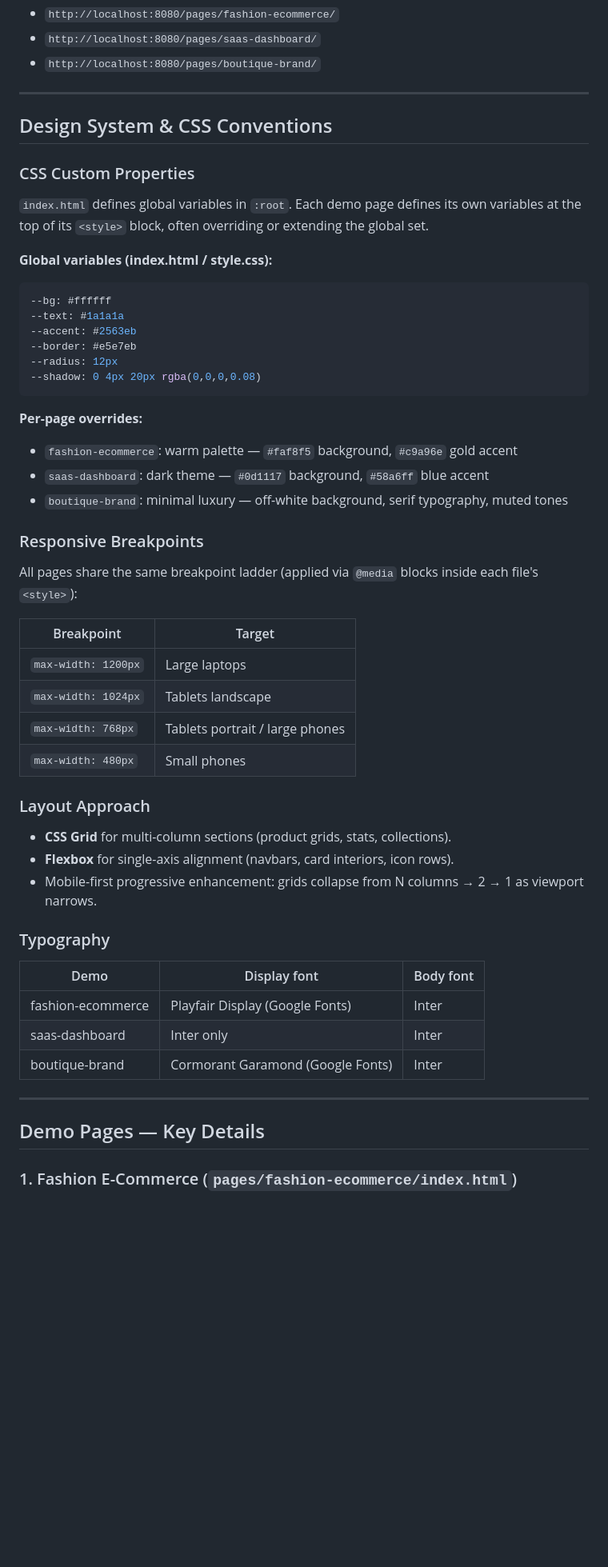
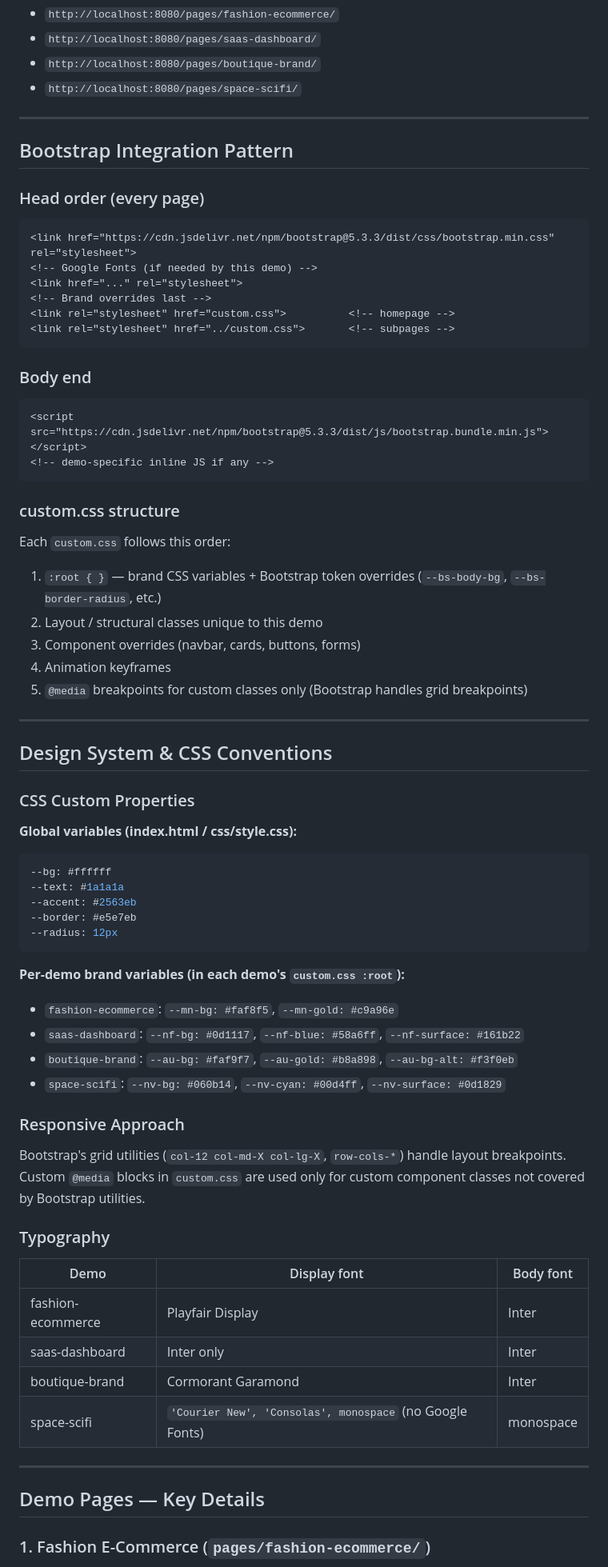
Before and after one commit to LinGaOscar/DesignVault, a Markdown page: CLAUDE.md, the part around one of its changes. Shown at 80% size. GitHub-like rendering; blank space fills up the shorter version.

````diff
--- a/CLAUDE.md
+++ b/CLAUDE.md
@@ -64,6 +73,38 @@ Then visit `http://localhost:8080` for the landing page, or navigate directly to
 - `http://localhost:8080/pages/fashion-ecommerce/`
 - `http://localhost:8080/pages/saas-dashboard/`
 - `http://localhost:8080/pages/boutique-brand/`
+- `http://localhost:8080/pages/space-scifi/`
+
+---
+
+## Bootstrap Integration Pattern
+
+### Head order (every page)
+
+```html
+<link href="https://cdn.jsdelivr.net/npm/bootstrap@5.3.3/dist/css/bootstrap.min.css" rel="stylesheet">
+<!-- Google Fonts (if needed by this demo) -->
+<link href="..." rel="stylesheet">
+<!-- Brand overrides last -->
+<link rel="stylesheet" href="custom.css">          <!-- homepage -->
+<link rel="stylesheet" href="../custom.css">       <!-- subpages -->
+```
+
+### Body end
+
+```html
+<script src="https://cdn.jsdelivr.net/npm/bootstrap@5.3.3/dist/js/bootstrap.bundle.min.js"></script>
+<!-- demo-specific inline JS if any -->
+```
+
+### custom.css structure
+
+Each `custom.css` follows this order:
+1. `:root { }` — brand CSS variables + Bootstrap token overrides (`--bs-body-bg`, `--bs-border-radius`, etc.)
+2. Layout / structural classes unique to this demo
+3. Component overrides (navbar, cards, buttons, forms)
+4. Animation keyframes
+5. `@media` breakpoints for custom classes only (Bootstrap handles grid breakpoints)
 
 ---
 
@@ -71,51 +112,37 @@ Then visit `http://localhost:8080` for the landing page, or navigate directly to
 
 ### CSS Custom Properties
 
-`index.html` defines global variables in `:root`. Each demo page defines its own variables at the top of its `<style>` block, often overriding or extending the global set.
-
-**Global variables (index.html / style.css):**
+**Global variables (index.html / css/style.css):**
 ```css
 --bg: #ffffff
 --text: #1a1a1a
 --accent: #2563eb
 --border: #e5e7eb
 --radius: 12px
---shadow: 0 4px 20px rgba(0,0,0,0.08)
 ```
 
-**Per-page overrides:**
-- `fashion-ecommerce`: warm palette — `#faf8f5` background, `#c9a96e` gold accent
-- `saas-dashboard`: dark theme — `#0d1117` background, `#58a6ff` blue accent
-- `boutique-brand`: minimal luxury — off-white background, serif typography, muted tones
+**Per-demo brand variables (in each demo's `custom.css :root`):**
+- `fashion-ecommerce`: `--mn-bg: #faf8f5`, `--mn-gold: #c9a96e`
+- `saas-dashboard`: `--nf-bg: #0d1117`, `--nf-blue: #58a6ff`, `--nf-surface: #161b22`
+- `boutique-brand`: `--au-bg: #faf9f7`, `--au-gold: #b8a898`, `--au-bg-alt: #f3f0eb`
+- `space-scifi`: `--nv-bg: #060b14`, `--nv-cyan: #00d4ff`, `--nv-surface: #0d1829`
 
-### Responsive Breakpoints
+### Responsive Approach
 
-All pages share the same breakpoint ladder (applied via `@media` blocks inside each file's `<style>`):
-
-| Breakpoint | Target |
-|---|---|
-| `max-width: 1200px` | Large laptops |
-| `max-width: 1024px` | Tablets landscape |
-| `max-width: 768px` | Tablets portrait / large phones |
-| `max-width: 480px` | Small phones |
-
-### Layout Approach
-
-- **CSS Grid** for multi-column sections (product grids, stats, collections).
-- **Flexbox** for single-axis alignment (navbars, card interiors, icon rows).
-- Mobile-first progressive enhancement: grids collapse from N columns → 2 → 1 as viewport narrows.
+Bootstrap's grid utilities (`col-12 col-md-X col-lg-X`, `row-cols-*`) handle layout breakpoints. Custom `@media` blocks in `custom.css` are used only for custom component classes not covered by Bootstrap utilities.
 
 ### Typography
 
 | Demo | Display font | Body font |
 |---|---|---|
-| fashion-ecommerce | Playfair Display (Google Fonts) | Inter |
+| fashion-ecommerce | Playfair Display | Inter |
 | saas-dashboard | Inter only | Inter |
-| boutique-brand | Cormorant Garamond (Google Fonts) | Inter |
+| boutique-brand | Cormorant Garamond | Inter |
+| space-scifi | `'Courier New', 'Consolas', monospace` (no Google Fonts) | monospace |
 
 ---
 
 ## Demo Pages — Key Details
 
-### 1. Fashion E-Commerce (`pages/fashion-ecommerce/index.html`)
+### 1. Fashion E-Commerce (`pages/fashion-ecommerce/`)
 
````
Also changed, not shown: other parts of CLAUDE.md (+69 -38 lines).
